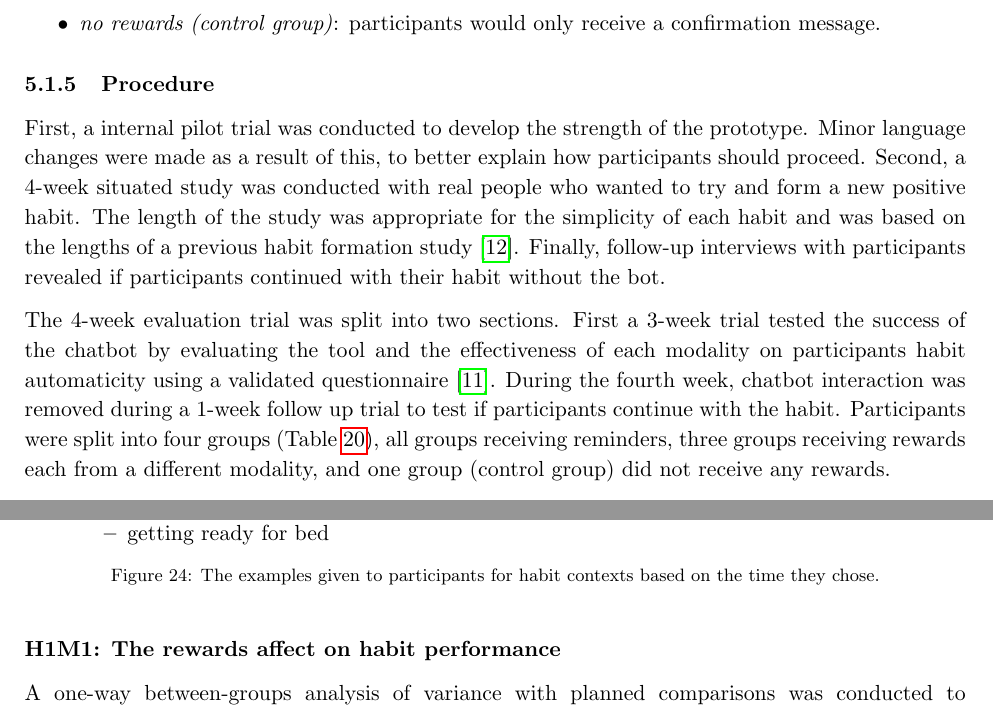
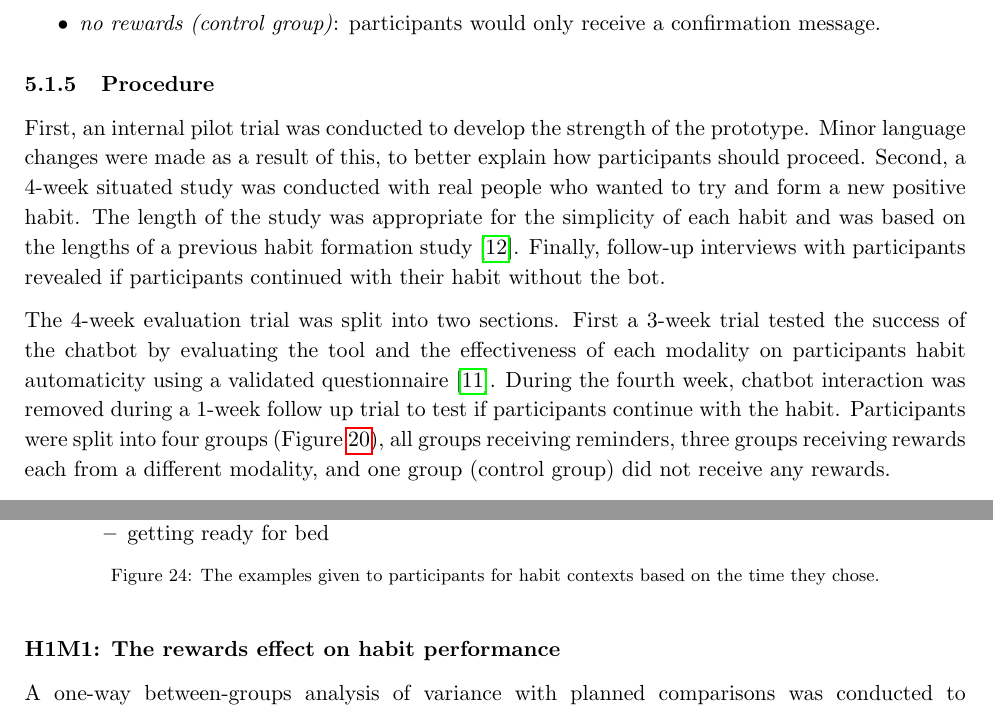
Before and after one commit to harrymt/masters-thesis, a LaTeX thesis (thesis/main.tex, which reads thesis/chapters/6_evaluation.tex): two parts of pages 33 and 36 of 51, joined at a grey line, cut so that both start at the same text. Compiled offline with pdfLaTeX.

Commit message:
Minor wording tweaks

```diff
--- a/thesis/chapters/6_evaluation.tex
+++ b/thesis/chapters/6_evaluation.tex
@@ -108,9 +108,9 @@ The bot will collect the amount of habits participants complete versus their rew
 \end{itemize}
 
 \subsubsection{Procedure}
-First, a internal pilot trial was conducted to develop the strength of the prototype. Minor language changes were made as a result of this, to better explain how participants should proceed. Second, a  4-week situated study was conducted with real people who wanted to try and form a new positive habit. The length of the study was appropriate for the simplicity of each habit and was based on the lengths of a previous habit formation study~\cite{article_beyond_self_tracking_designing_apps}. Finally, follow-up interviews with participants revealed if participants continued with their habit without the bot.
+First, an internal pilot trial was conducted to develop the strength of the prototype. Minor language changes were made as a result of this, to better explain how participants should proceed. Second, a  4-week situated study was conducted with real people who wanted to try and form a new positive habit. The length of the study was appropriate for the simplicity of each habit and was based on the lengths of a previous habit formation study~\cite{article_beyond_self_tracking_designing_apps}. Finally, follow-up interviews with participants revealed if participants continued with their habit without the bot.
 
-The 4-week evaluation trial was split into two sections. First a 3-week trial tested the success of the chatbot by evaluating the tool and the effectiveness of each modality on participants habit automaticity using a validated questionnaire~\cite{article_4q_SRBAI}. During the fourth week, chatbot interaction was removed during a 1-week follow up trial to test if participants continue with the habit. Participants were split into four groups (Table~\ref{fig:precise_rewards}), all groups receiving reminders, three groups receiving rewards each from a different modality, and one group (control group) did not receive any rewards.
+The 4-week evaluation trial was split into two sections. First a 3-week trial tested the success of the chatbot by evaluating the tool and the effectiveness of each modality on participants habit automaticity using a validated questionnaire~\cite{article_4q_SRBAI}. During the fourth week, chatbot interaction was removed during a 1-week follow up trial to test if participants continue with the habit. Participants were split into four groups (Figure~\ref{fig:precise_rewards}), all groups receiving reminders, three groups receiving rewards each from a different modality, and one group (control group) did not receive any rewards.
 
 At the beginning of the 3-week period, participants gave their consent to take part in the study as required by the ethics committee (reference id: 54701) and were asked to answer basic demographic information and choose a new habit they would like to develop from a list of habits of similar difficulty, divided into two categories: physical and relaxation. Then they were asked to state an existing routine they could build their new habit around, and choose a time that routine normally occurred (morning, afternoon, evening). After they had answered these questions, they would be randomly assigned a modality (unknown to users) for rewards. Participants would complete their chosen habit every day after their existing routine, then wait for the bot to send them a message asking them for one of two choices.
 
@@ -174,9 +174,9 @@ Habit performance was also tracked in the form of a streak. If a participant did
 
 
 
-\subsubsection*{H1M1: The rewards affect on habit performance}
+\subsubsection*{H1M1: The rewards effect on habit performance}
 
-A one-way between-groups analysis of variance with planned comparisons was conducted to explore the effect of rewards on the number of habits completed, compared with the control group (Figure~\ref{fig:m1_h1}). Participants were divided into two groups according to their reward mode (Group 1: visual rewards, auditory rewards, visual-auditory rewards; Group 2: control group). There was a statistically significant difference at the p \verb|<| .005 level in both groups for 2\/3 of the Weeks: Week 1, F (1, 23.20) = 9.48, p = .005, Week 2, F (1, 33.35) = 4.46, p = 0.42 and Week 3, F (1, 50) = 17.01, p \verb|<| 0.005. The effect size for Week 1, Week 2 and Week 3 are large, calculated using eta squared, were 0.25, 0.39 and 0.43 respectively, this shows a large difference in the mean scores.
+A one-way between-groups analysis of variance with planned comparisons was conducted to explore the effect of rewards on the number of habits completed, compared with the control group (Figure~\ref{fig:m1_h1}). Participants were divided into two groups according to their reward mode (Group 1: visual rewards, auditory rewards, visual-auditory rewards; Group 2: control group). There was a statistically significant difference at the p \verb|<| 0.005 level in both groups for 2\/3 of the Weeks: Week 1, F (1, 23.20) = 9.48, p = 0.005, Week 2, F (1, 33.35) = 4.46, p = 0.42 and Week 3, F (1, 50) = 17.01, p \verb|<| 0.005. The effect size for Week 1, Week 2 and Week 3 are large, calculated using eta squared, were 0.25, 0.39 and 0.43 respectively, this shows a large difference in the mean scores.
 
 
 \begin{figure}[H]
```
Also changed, not shown: thesis/chapters/6_evaluation.tex (7 more changed lines).
